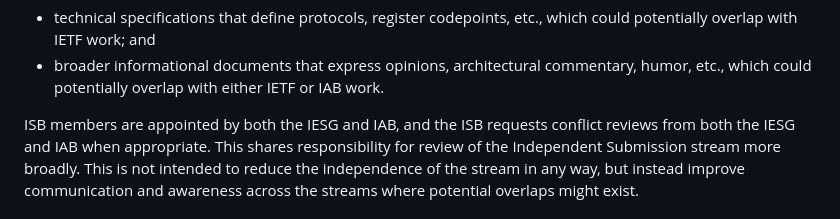
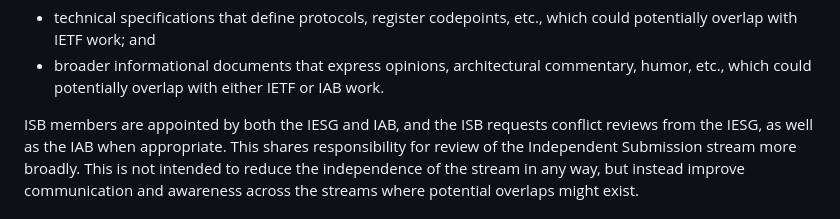
Before and after one commit to tfpauly/draft-independent-submission-restructure, a Markdown page: draft-pauly-independent-submission-restructure.md, the part around the change. Drawn GitHub-style.

Commit message:
Clarify reviews

```diff
--- a/draft-pauly-independent-submission-restructure.md
+++ b/draft-pauly-independent-submission-restructure.md
@@ -86,7 +86,7 @@ could potentially overlap with IETF work; and
 humor, etc., which could potentially overlap with either IETF or IAB work.
 
 ISB members are appointed by both the IESG and IAB, and the ISB requests conflict
-reviews from both the IESG and IAB when appropriate. This shares responsibility
+reviews from the IESG, as well as the IAB when appropriate. This shares responsibility
 for review of the Independent Submission stream more broadly. This is not intended
 to reduce the independence of the stream in any way, but instead improve communication
 and awareness across the streams where potential overlaps might exist.
```
